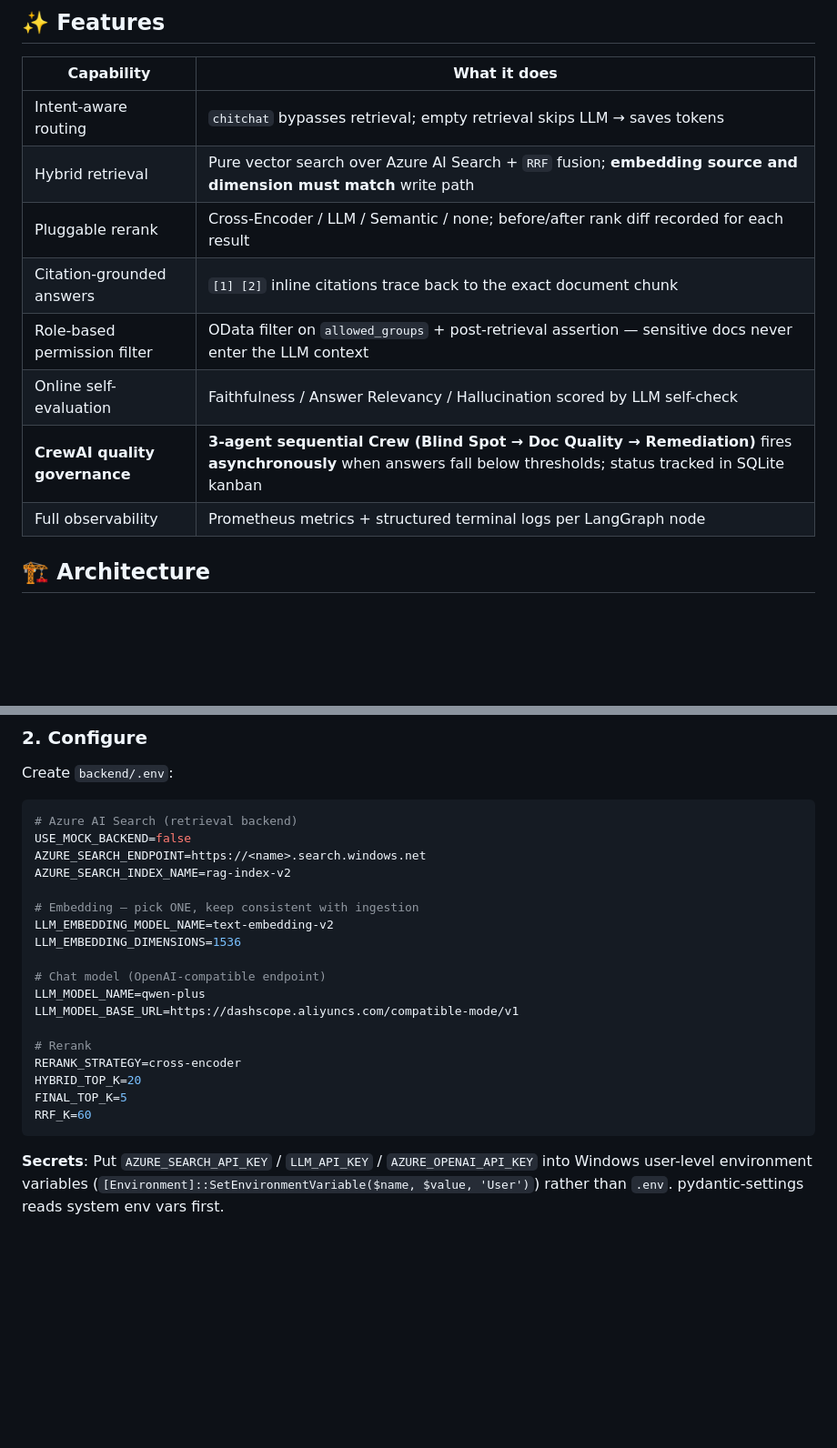
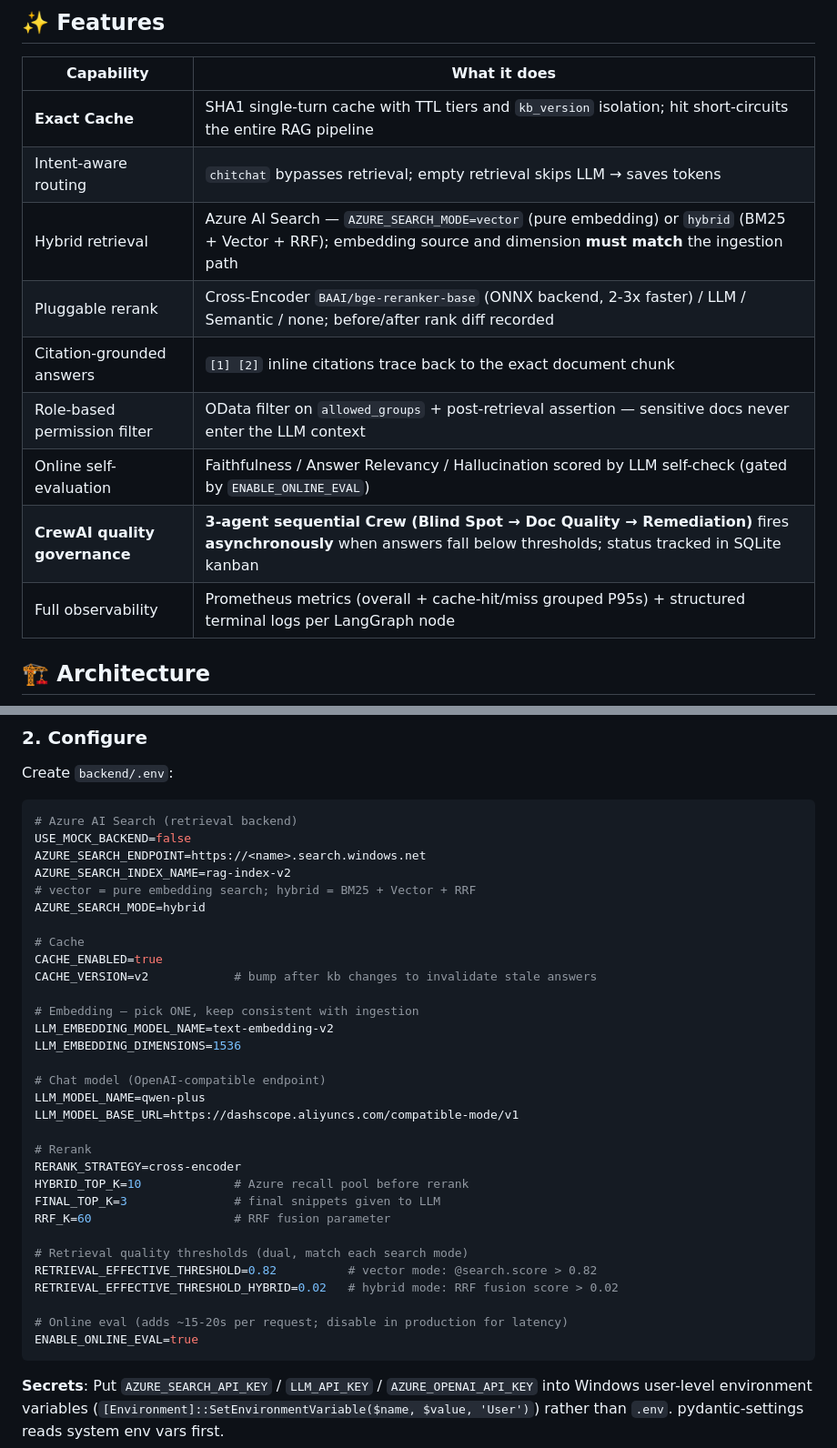
Before and after one commit to RebeccaZhou88/oceadvance-rag, a Markdown page: README.md, 2 parts joined by grey strips. Shown at 91% size. GitHub-like rendering; blank space fills up the shorter version.

````diff
--- a/README.md
+++ b/README.md
@@ -16,14 +16,15 @@ A production-oriented RAG system that goes beyond naive vector search. Combines
 
 | Capability | What it does |
 |---|---|
+| **Exact Cache** | SHA1 single-turn cache with TTL tiers and `kb_version` isolation; hit short-circuits the entire RAG pipeline |
 | Intent-aware routing | `chitchat` bypasses retrieval; empty retrieval skips LLM → saves tokens |
-| Hybrid retrieval | Pure vector search over Azure AI Search + `RRF` fusion; **embedding source and dimension must match** write path |
-| Pluggable rerank | Cross-Encoder / LLM / Semantic / none; before/after rank diff recorded for each result |
+| Hybrid retrieval | Azure AI Search — `AZURE_SEARCH_MODE=vector` (pure embedding) or `hybrid` (BM25 + Vector + RRF); embedding source and dimension **must match** the ingestion path |
+| Pluggable rerank | Cross-Encoder `BAAI/bge-reranker-base` (ONNX backend, 2-3x faster) / LLM / Semantic / none; before/after rank diff recorded |
 | Citation-grounded answers | `[1] [2]` inline citations trace back to the exact document chunk |
 | Role-based permission filter | OData filter on `allowed_groups` + post-retrieval assertion — sensitive docs never enter the LLM context |
-| Online self-evaluation | Faithfulness / Answer Relevancy / Hallucination scored by LLM self-check |
+| Online self-evaluation | Faithfulness / Answer Relevancy / Hallucination scored by LLM self-check (gated by `ENABLE_ONLINE_EVAL`) |
 | **CrewAI quality governance** | **3-agent sequential Crew (Blind Spot → Doc Quality → Remediation)** fires **asynchronously** when answers fall below thresholds; status tracked in SQLite kanban |
-| Full observability | Prometheus metrics + structured terminal logs per LangGraph node |
+| Full observability | Prometheus metrics (overall + cache-hit/miss grouped P95s) + structured terminal logs per LangGraph node |
 
 ## 🏗️ Architecture
 
@@ -91,6 +96,12 @@ Create `backend/.env`:
 USE_MOCK_BACKEND=false
 AZURE_SEARCH_ENDPOINT=https://<name>.search.windows.net
 AZURE_SEARCH_INDEX_NAME=rag-index-v2
+# vector = pure embedding search; hybrid = BM25 + Vector + RRF
+AZURE_SEARCH_MODE=hybrid
+
+# Cache
+CACHE_ENABLED=true
+CACHE_VERSION=v2            # bump after kb changes to invalidate stale answers
 
 # Embedding — pick ONE, keep consistent with ingestion
 LLM_EMBEDDING_MODEL_NAME=text-embedding-v2
@@ -102,9 +113,16 @@ LLM_MODEL_BASE_URL=https://dashscope.aliyuncs.com/compatible-mode/v1
 
 # Rerank
 RERANK_STRATEGY=cross-encoder
-HYBRID_TOP_K=20
-FINAL_TOP_K=5
-RRF_K=60
+HYBRID_TOP_K=10             # Azure recall pool before rerank
+FINAL_TOP_K=3               # final snippets given to LLM
+RRF_K=60                    # RRF fusion parameter
+
+# Retrieval quality thresholds (dual, match each search mode)
+RETRIEVAL_EFFECTIVE_THRESHOLD=0.82          # vector mode: @search.score > 0.82
+RETRIEVAL_EFFECTIVE_THRESHOLD_HYBRID=0.02   # hybrid mode: RRF fusion score > 0.02
+
+# Online eval (adds ~15-20s per request; disable in production for latency)
+ENABLE_ONLINE_EVAL=true
 ```
 
 **Secrets**: Put `AZURE_SEARCH_API_KEY` / `LLM_API_KEY` / `AZURE_OPENAI_API_KEY` into Windows user-level environment variables (`[Environment]::SetEnvironmentVariable($name, $value, 'User')`) rather than `.env`. pydantic-settings reads system env vars first.
````
Also changed, not shown: other parts of README.md (+23 -19 lines).
